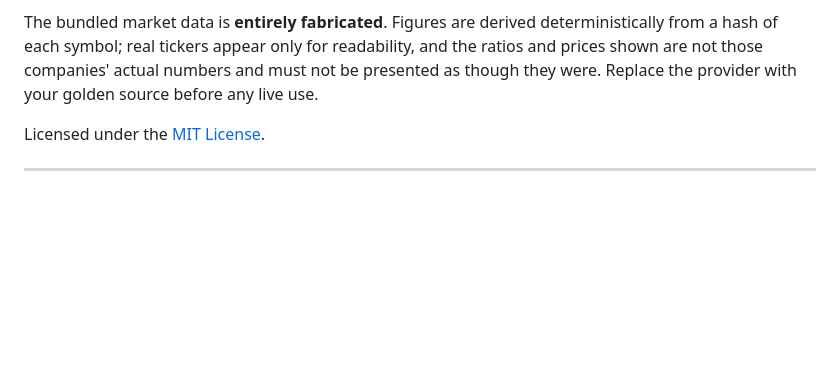
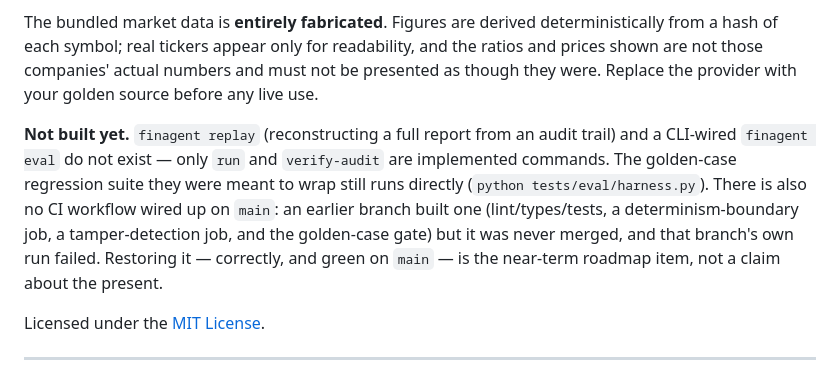
Before and after one commit to asadullah48/finagent-nexus, a Markdown page: README.md, the part around one of its changes. GitHub-like rendering; blank space fills up the shorter version.

```diff
--- a/README.md
+++ b/README.md
@@ -236,6 +231,14 @@ hash of each symbol; real tickers appear only for readability, and the ratios an
 not those companies' actual numbers and must not be presented as though they were. Replace the
 provider with your golden source before any live use.
 
+**Not built yet.** `finagent replay` (reconstructing a full report from an audit trail) and a
+CLI-wired `finagent eval` do not exist — only `run` and `verify-audit` are implemented commands.
+The golden-case regression suite they were meant to wrap still runs directly
+(`python tests/eval/harness.py`). There is also no CI workflow wired up on `main`: an earlier
+branch built one (lint/types/tests, a determinism-boundary job, a tamper-detection job, and the
+golden-case gate) but it was never merged, and that branch's own run failed. Restoring it —
+correctly, and green on `main` — is the near-term roadmap item, not a claim about the present.
+
 Licensed under the [MIT License](LICENSE).
 
 ---
```
Also changed, not shown: other parts of README.md (+20 -25 lines).
